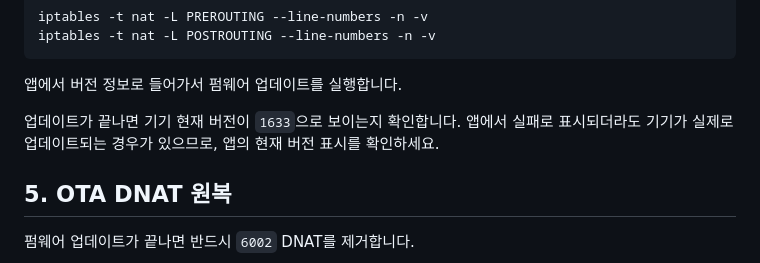
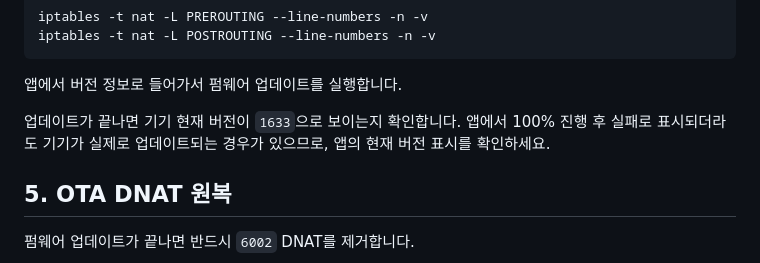
Before and after one commit to af950833/purethink_bridge, a Markdown page: README.md, the part around the change. GitHub-like rendering.

```diff
--- a/README.md
+++ b/README.md
@@ -352,7 +352,7 @@ iptables -t nat -L POSTROUTING --line-numbers -n -v
 
 앱에서 버전 정보로 들어가서 펌웨어 업데이트를 실행합니다.
 
-업데이트가 끝나면 기기 현재 버전이 `1633`으로 보이는지 확인합니다. 앱에서 실패로 표시되더라도 기기가 실제로 업데이트되는 경우가 있으므로, 앱의 현재 버전 표시를 확인하세요.
+업데이트가 끝나면 기기 현재 버전이 `1633`으로 보이는지 확인합니다. 앱에서 100% 진행 후 실패로 표시되더라도 기기가 실제로 업데이트되는 경우가 있으므로, 앱의 현재 버전 표시를 확인하세요.
 
 ## 5. OTA DNAT 원복
 
```
